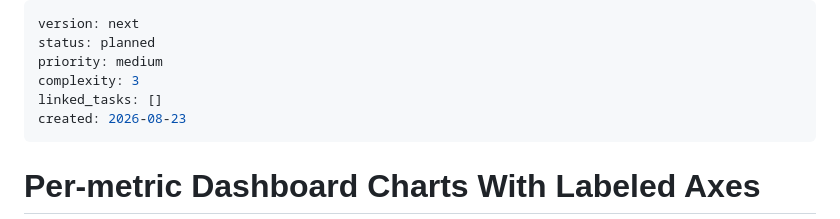
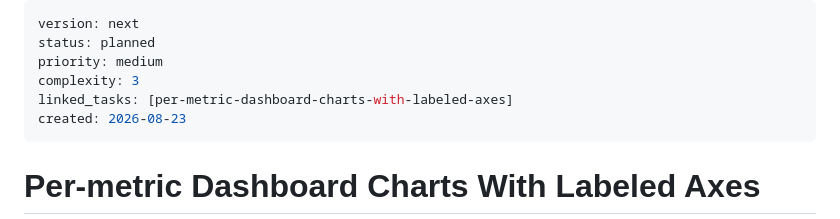
Before and after one commit to MrMophandle/Hydroponic_Monitor, a Markdown page: memory-bank/roadmap/per-metric-dashboard-charts-with-labeled-axes.md, the part around the change. Drawn GitHub-style.

Commit message:
roadmap(feature): link task per-metric-dashboard-charts-with-labeled-axes
Records the linked_tasks backlink for the task auto-provisioned by /bmb:plan.

Routed to chore/banyan-admin rather than riding the feature branch (the
collapsed-mode default) because the feature file itself is still pending merge
on this branch and does not exist on origin/main. Committing it on the feature
branch too would produce an add/add conflict between the two PRs.

Co-Authored-By: Claude Opus 5 (1M context) <noreply@anthropic.com>

```diff
--- a/memory-bank/roadmap/per-metric-dashboard-charts-with-labeled-axes.md
+++ b/memory-bank/roadmap/per-metric-dashboard-charts-with-labeled-axes.md
@@ -3,7 +3,7 @@ version: next
 status: planned
 priority: medium
 complexity: 3
-linked_tasks: []
+linked_tasks: [per-metric-dashboard-charts-with-labeled-axes]
 created: 2026-08-23
 ---
 
```
